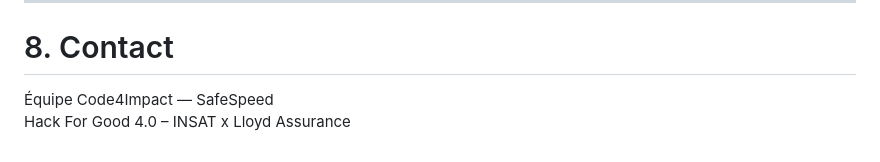
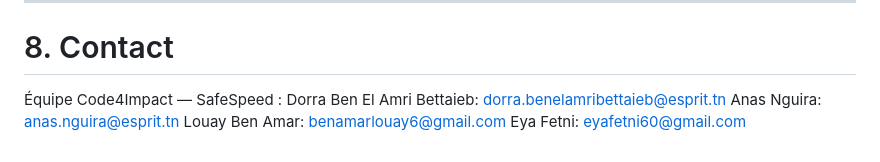
Before and after one commit to DorraBenAmri/SafeSpeed_JEForum, a Markdown page: README.md, the part around the change. GitHub-like rendering.

Commit message:
Update contact information in README.md

```diff
--- a/README.md
+++ b/README.md
@@ -164,5 +164,8 @@ SafeSpeed_JEForum/
 ---
 
 # 8. Contact
-Équipe Code4Impact — SafeSpeed
-Hack For Good 4.0 – INSAT x Lloyd Assurance
+Équipe Code4Impact — SafeSpeed :
+Dorra Ben El Amri Bettaieb: dorra.benelamribettaieb@esprit.tn
+Anas Nguira: anas.nguira@esprit.tn
+Louay Ben Amar: benamarlouay6@gmail.com
+Eya Fetni: eyafetni60@gmail.com
```
